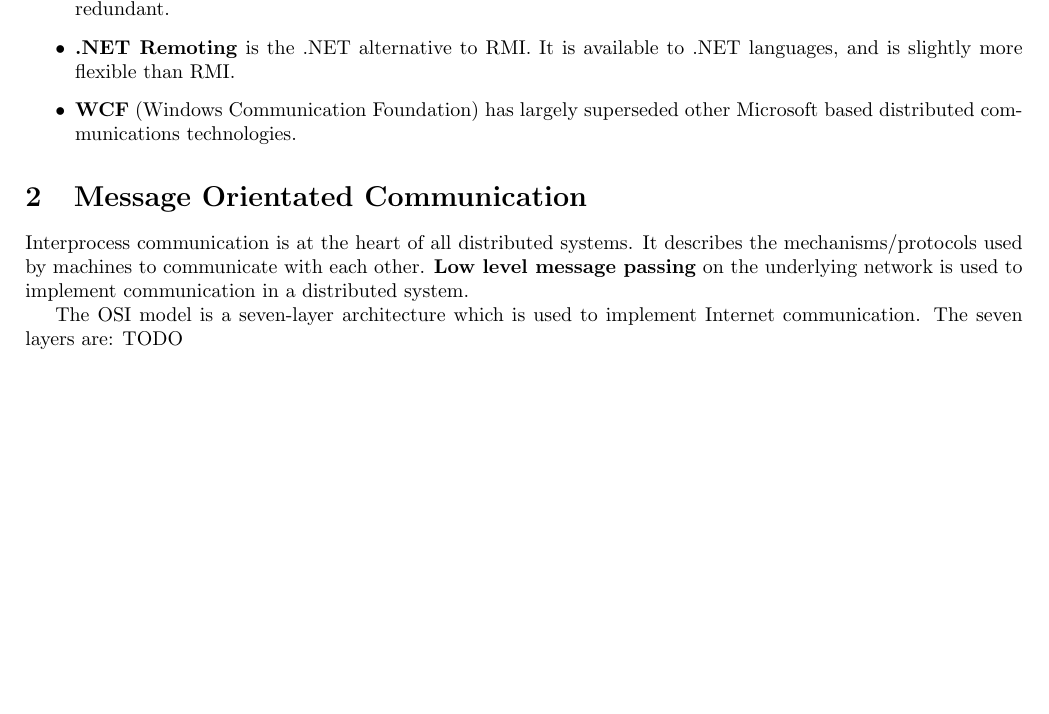
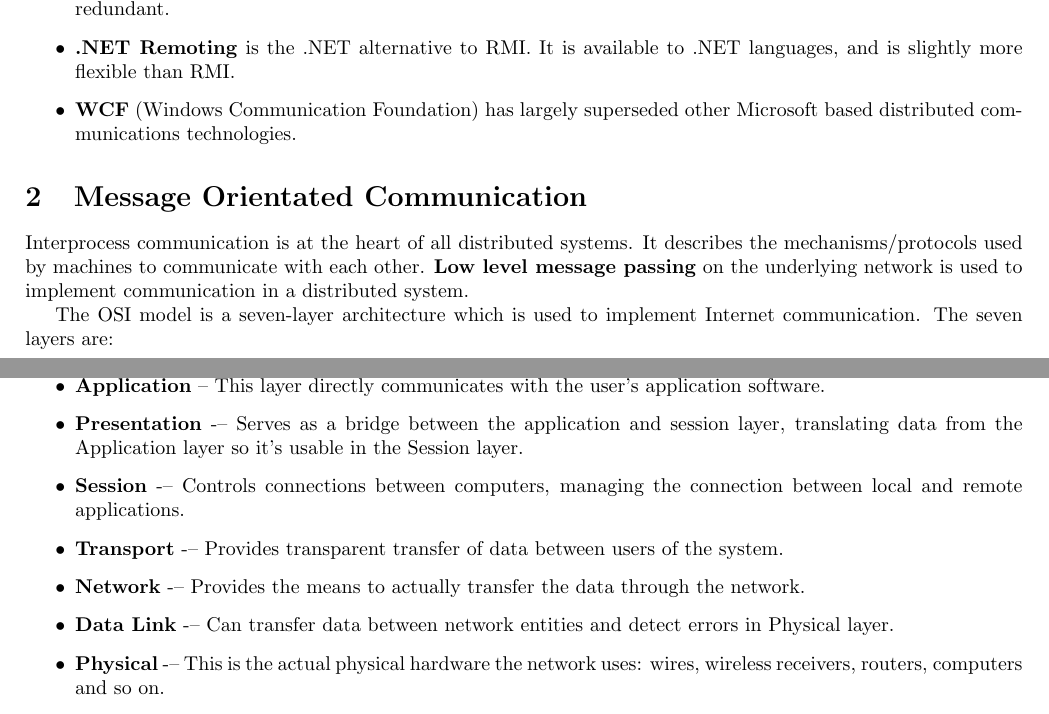
Before and after one commit to DonaldWhyte/notes-distributed-systems, a LaTeX document (distributed_systems_module_book.tex): part of page 9 of 37 before the commit and two parts of pages 9 and 10 of 37 after it, the two joined at a grey line, cut so that both start at the same text, the shorter picture padded with empty space. Compiled offline with pdfLaTeX.

Commit message:
Missed OSI 7 layer list

```diff
--- a/distributed_systems_module_book.tex
+++ b/distributed_systems_module_book.tex
@@ -185,7 +185,15 @@ The object-orientated programming paradigm dominates modern software engineering
 Interprocess communication is at the heart of all distributed systems. It describes the mechanisms/protocols used by machines to communicate with each other. \textbf{Low level message passing} on the underlying network is used to implement communication in a distributed system.
 
 The OSI model is a seven-layer architecture which is used to implement Internet communication. The seven layers are:
-TODO
+\begin{itemize}
+	\item \textbf{Application} -- This layer directly communicates with the user's application software.
+	\item \textbf{Presentation} -– Serves as a bridge between the application and session layer, translating data from the Application layer so it's usable in the Session layer.
+	\item \textbf{Session} -– Controls connections between computers, managing the connection between local and remote applications.
+	\item \textbf{Transport} -– Provides transparent transfer of data between users of the system.
+	\item \textbf{Network} -– Provides the means to actually transfer the data through the network.
+	\item \textbf{Data Link} -– Can transfer data between network entities and detect errors in Physical layer.
+	\item \textbf{Physical} -– This is the actual physical hardware the network uses: wires, wireless receivers, routers, computers and so on.
+\end{itemize}
 
 TODO: in-place figure layered protocol of OSI
 
```
Also changed, not shown: distributed_systems_module_book.tex (2 more changed lines).
